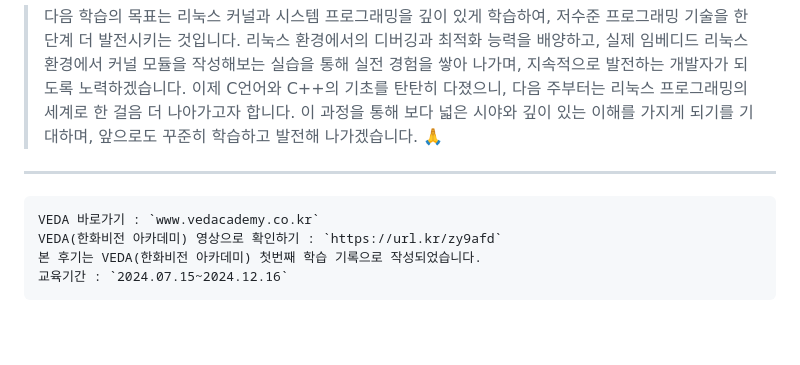
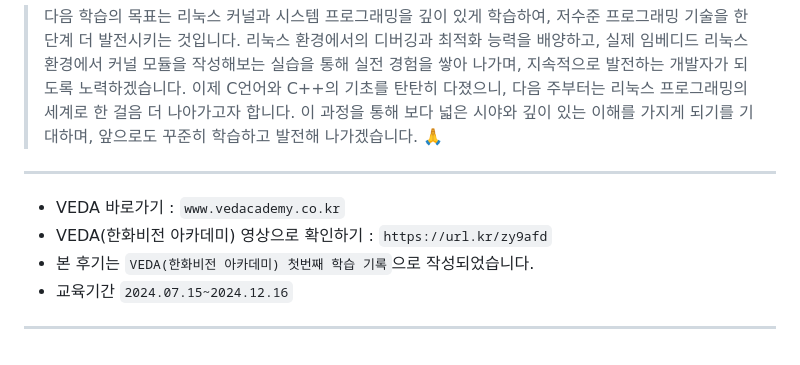
Before and after one commit to Laura-vdea/Laura-vdea.github.io, a Markdown page: post/2024-08-11-side-study-3.md, the part around one of its changes. GitHub-like rendering; blank space fills up the shorter version.

```diff
--- a/post/2024-08-11-side-study-3.md
+++ b/post/2024-08-11-side-study-3.md
@@ -606,10 +606,11 @@ C++에서의 람다식에 비해 C 언어에서는 더 복잡한 방법이 필
 >  다음 학습의 목표는 리눅스 커널과 시스템 프로그래밍을 깊이 있게 학습하여, 저수준 프로그래밍 기술을 한 단계 더 발전시키는 것입니다. 리눅스 환경에서의 디버깅과 최적화 능력을 배양하고, 실제 임베디드 리눅스 환경에서 커널 모듈을 작성해보는 실습을 통해 실전 경험을 쌓아 나가며, 지속적으로 발전하는 개발자가 되도록 노력하겠습니다.
   이제 C언어와 C++의 기초를 탄탄히 다졌으니, 다음 주부터는 리눅스 프로그래밍의 세계로 한 걸음 더 나아가고자 합니다. 이 과정을 통해 보다 넓은 시야와 깊이 있는 이해를 가지게 되기를 기대하며, 앞으로도 꾸준히 학습하고 발전해 나가겠습니다. 🙏
 
+------------
 
-  -----
+- VEDA 바로가기 : `www.vedacademy.co.kr`
+- VEDA(한화비전 아카데미) 영상으로 확인하기 : `https://url.kr/zy9afd`
+- 본 후기는 `VEDA(한화비전 아카데미) 첫번째 학습 기록`으로 작성되었습니다.
+- 교육기간 `2024.07.15~2024.12.16`
 
-    VEDA 바로가기 : `www.vedacademy.co.kr`
-    VEDA(한화비전 아카데미) 영상으로 확인하기 : `https://url.kr/zy9afd`
-    본 후기는 VEDA(한화비전 아카데미) 첫번째 학습 기록으로 작성되었습니다.
-    교육기간 : `2024.07.15~2024.12.16`
+---
```
Also changed, not shown: other parts of post/2024-08-11-side-study-3.md (+5 -5 lines).
